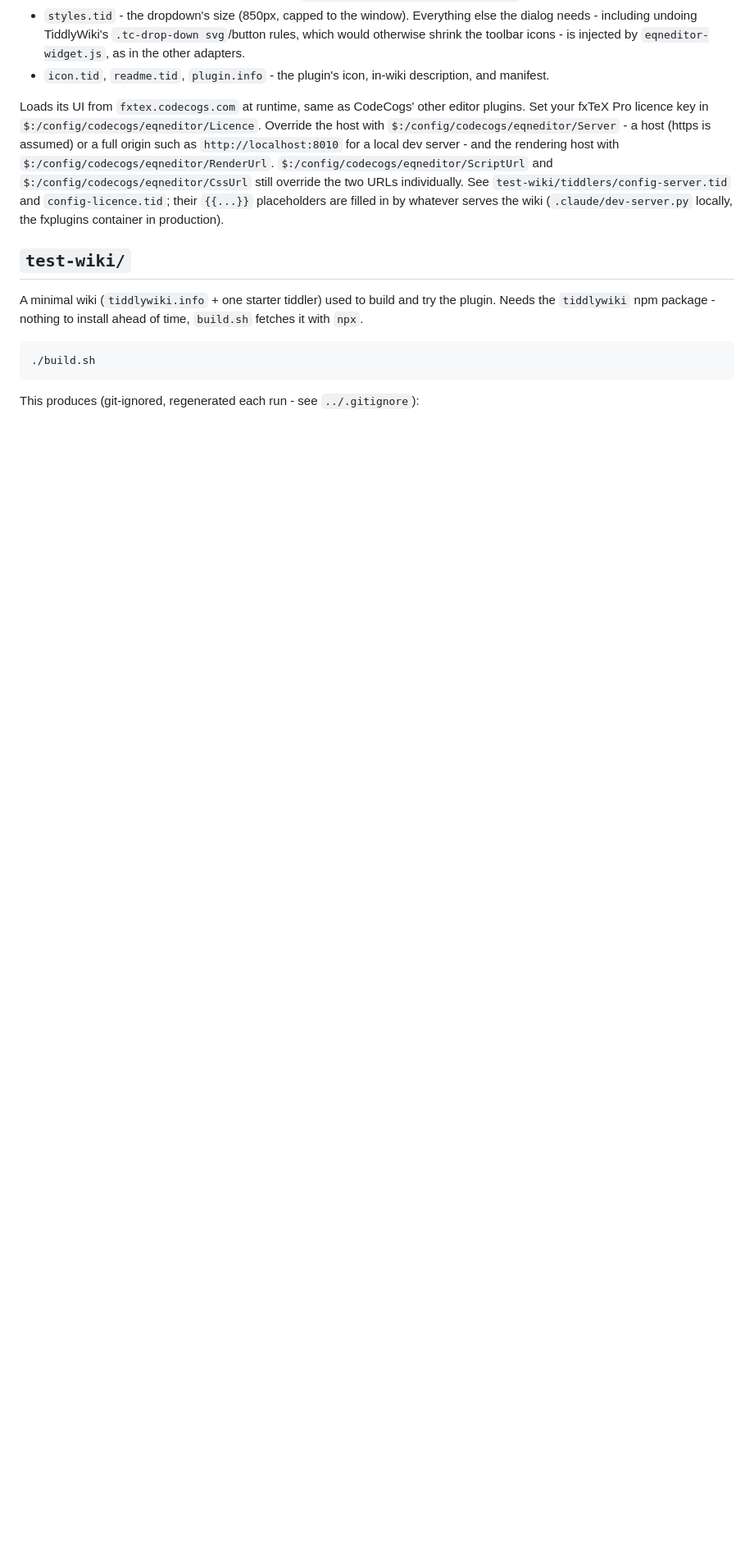
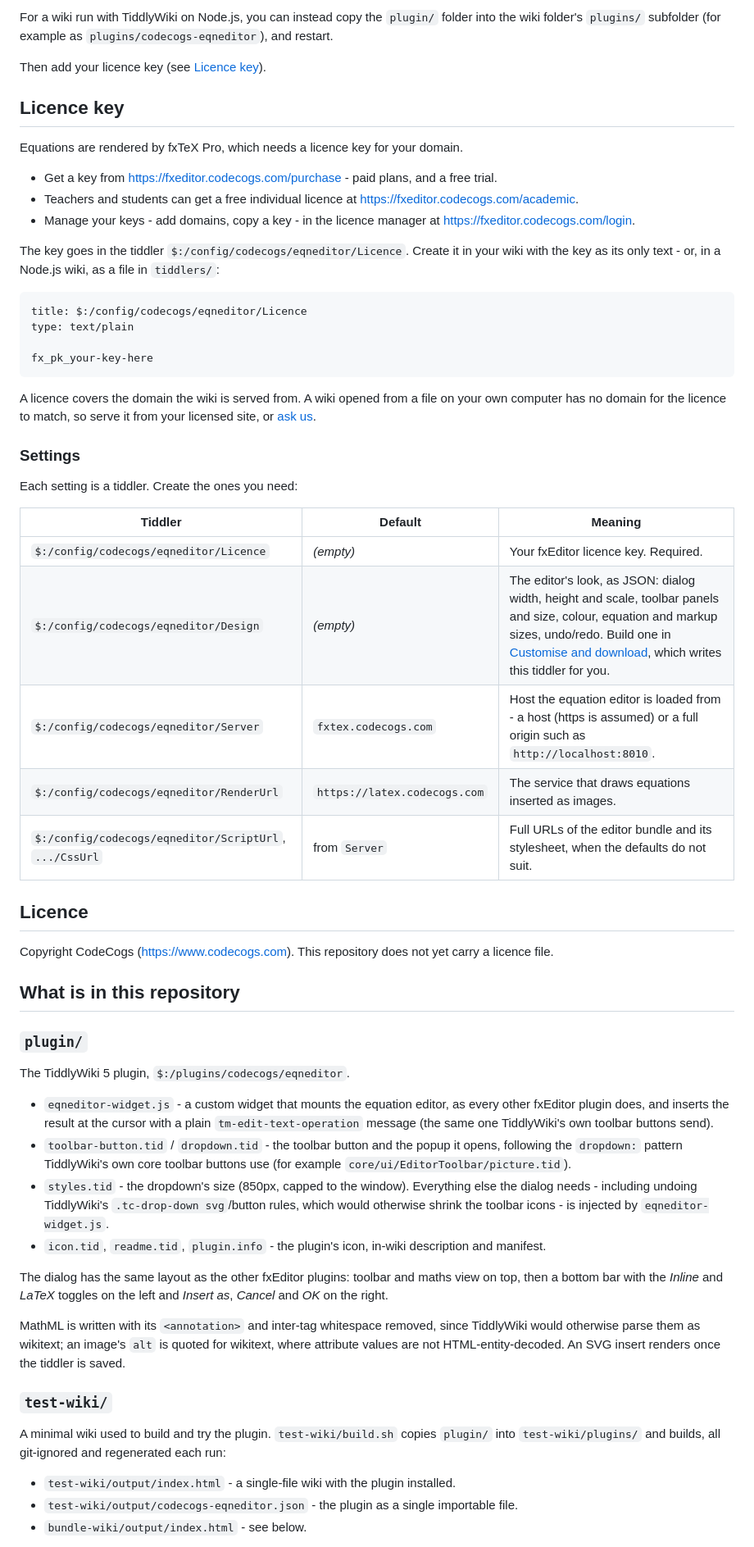
Before and after one commit to willzyba/tiddlywiki, a Markdown page: README.md, the part around one of its changes. Shown at 82% size. Rendered like a GitHub page; blank space fills up the shorter version.

````diff
--- a/README.md
+++ b/README.md
@@ -24,27 +46,81 @@ default - TiddlyWiki renders it natively) or as an SVG `<img>` from the renderin
+For a wiki run with TiddlyWiki on Node.js, you can instead copy the `plugin/` folder into the
+wiki folder's `plugins/` subfolder (for example as `plugins/codecogs-eqneditor`), and
+restart.
+
+Then add your licence key (see [Licence key](#licence-key)).
+
+## Licence key
+
+Equations are rendered by fxTeX Pro, which needs a licence key for your domain.
+
+- Get a key from https://fxeditor.codecogs.com/purchase - paid plans, and a free trial.
+- Teachers and students can get a free individual licence at
+  https://fxeditor.codecogs.com/academic.
+- Manage your keys - add domains, copy a key - in the licence manager at
+  https://fxeditor.codecogs.com/login.
+
+The key goes in the tiddler `$:/config/codecogs/eqneditor/Licence`. Create it in your wiki with
+the key as its only text - or, in a Node.js wiki, as a file in `tiddlers/`:
+
+```
+title: $:/config/codecogs/eqneditor/Licence
+type: text/plain
+
+fx_pk_your-key-here
+```
+
+A licence covers the domain the wiki is served from. A wiki opened from a file on your own
+computer has no domain for the licence to match, so serve it from your licensed site, or
+[ask us](https://fxeditor.codecogs.com/contact).
+
+### Settings
+
+Each setting is a tiddler. Create the ones you need:
+
+| Tiddler | Default | Meaning |
+|---|---|---|
+| `$:/config/codecogs/eqneditor/Licence` | *(empty)* | Your fxEditor licence key. Required. |
+| `$:/config/codecogs/eqneditor/Design` | *(empty)* | The editor's look, as JSON: dialog width, height and scale, toolbar panels and size, colour, equation and markup sizes, undo/redo. Build one in [Customise and download](https://fxplugins.codecogs.com/docs/tiddlywiki.html#customise), which writes this tiddler for you. |
+| `$:/config/codecogs/eqneditor/Server` | `fxtex.codecogs.com` | Host the equation editor is loaded from - a host (https is assumed) or a full origin such as `http://localhost:8010`. |
+| `$:/config/codecogs/eqneditor/RenderUrl` | `https://latex.codecogs.com` | The service that draws equations inserted as images. |
+| `$:/config/codecogs/eqneditor/ScriptUrl`, `.../CssUrl` | from `Server` | Full URLs of the editor bundle and its stylesheet, when the defaults do not suit. |
+
+## Licence
+
+Copyright CodeCogs (https://www.codecogs.com). This repository does not yet carry a licence
+file.
+
+## What is in this repository
+
+### `plugin/`
+
+The TiddlyWiki 5 plugin, `$:/plugins/codecogs/eqneditor`.
+
+- `eqneditor-widget.js` - a custom widget that mounts the equation editor, as every other
+  fxEditor plugin does, and inserts the result at the cursor with a plain
+  `tm-edit-text-operation` message (the same one TiddlyWiki's own toolbar buttons send).
+- `toolbar-button.tid` / `dropdown.tid` - the toolbar button and the popup it opens, following
+  the `dropdown:` pattern TiddlyWiki's own core toolbar buttons use (for example
   `core/ui/EditorToolbar/picture.tid`).
 - `styles.tid` - the dropdown's size (850px, capped to the window). Everything else the dialog
   needs - including undoing TiddlyWiki's `.tc-drop-down svg`/button rules, which would otherwise
-  shrink the toolbar icons - is injected by `eqneditor-widget.js`, as in the other adapters.
-- `icon.tid`, `readme.tid`, `plugin.info` - the plugin's icon, in-wiki description, and manifest.
+  shrink the toolbar icons - is injected by `eqneditor-widget.js`.
+- `icon.tid`, `readme.tid`, `plugin.info` - the plugin's icon, in-wiki description and manifest.
 
-Loads its UI from `fxtex.codecogs.com` at runtime, same as CodeCogs' other editor plugins.
-Set your fxTeX Pro licence key in `$:/config/codecogs/eqneditor/Licence`. Override the host with
-`$:/config/codecogs/eqneditor/Server` - a host (https is assumed) or a full origin such as
-`http://localhost:8010` for a local dev server - and the rendering host with
-`$:/config/codecogs/eqneditor/RenderUrl`. `$:/config/codecogs/eqneditor/ScriptUrl` and
-`$:/config/codecogs/eqneditor/CssUrl` still override the two URLs individually. See
-`test-wiki/tiddlers/config-server.tid` and `config-licence.tid`; their `{{...}}` placeholders
-are filled in by whatever serves the wiki (`.claude/dev-server.py` locally, the fxplugins
-container in production).
+The dialog has the same layout as the other fxEditor plugins: toolbar and maths view on top,
+then a bottom bar with the *Inline* and *LaTeX* toggles on the left and *Insert as*, *Cancel*
+and *OK* on the right.
 
-## `test-wiki/`
+MathML is written with its `<annotation>` and inter-tag whitespace removed, since TiddlyWiki
+would otherwise parse them as wikitext; an image's `alt` is quoted for wikitext, where attribute
+values are not HTML-entity-decoded. An SVG insert renders once the tiddler is saved.
 
-A minimal wiki (`tiddlywiki.info` + one starter tiddler) used to build and try the plugin. Needs
-the `tiddlywiki` npm package - nothing to install ahead of time, `build.sh` fetches it with `npx`.
+### `test-wiki/`
 
-```bash
-./build.sh
-```
+A minimal wiki used to build and try the plugin. `test-wiki/build.sh` copies `plugin/` into
+`test-wiki/plugins/` and builds, all git-ignored and regenerated each run:
 
-This produces (git-ignored, regenerated each run - see `../.gitignore`):
+- `test-wiki/output/index.html` - a single-file wiki with the plugin installed.
+- `test-wiki/output/codecogs-eqneditor.json` - the plugin as a single importable file.
+- `bundle-wiki/output/index.html` - see below.
 
````
Also changed, not shown: other parts of README.md (+49 -29 lines), screenshots/dialog.png (added), screenshots/toolbar.png (added).
